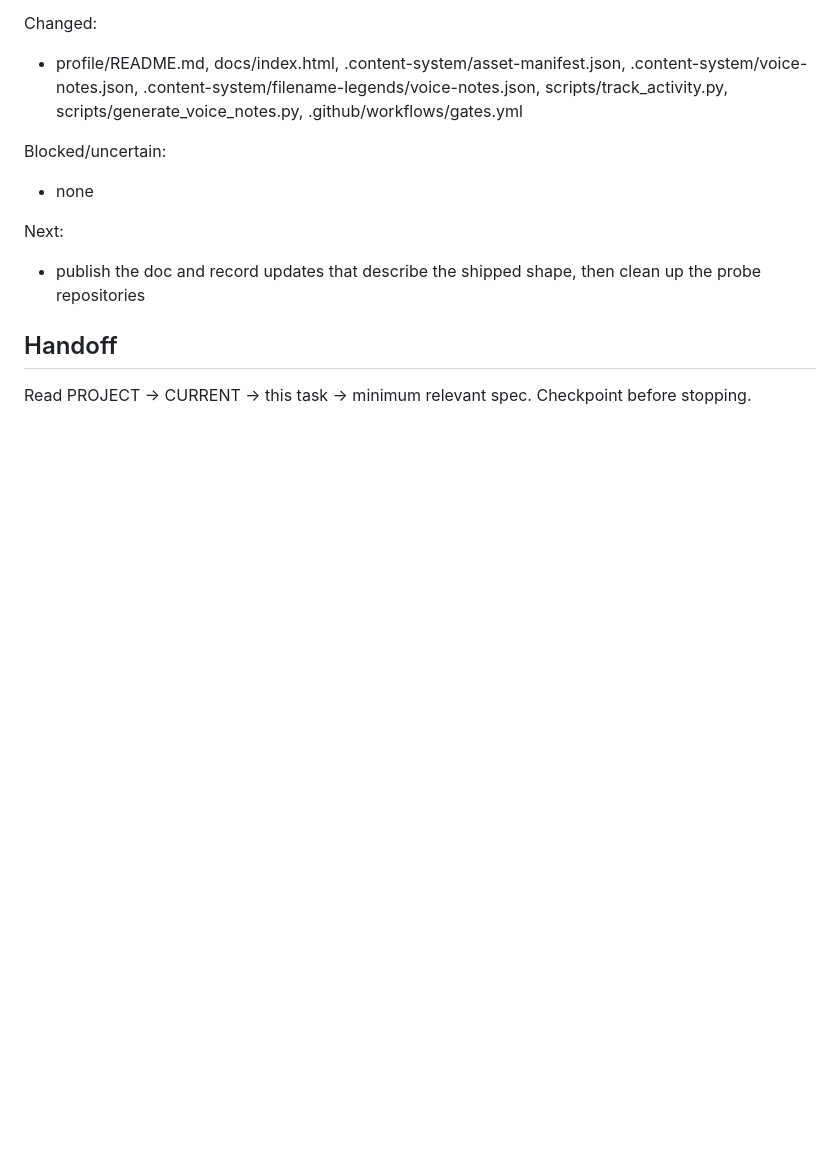
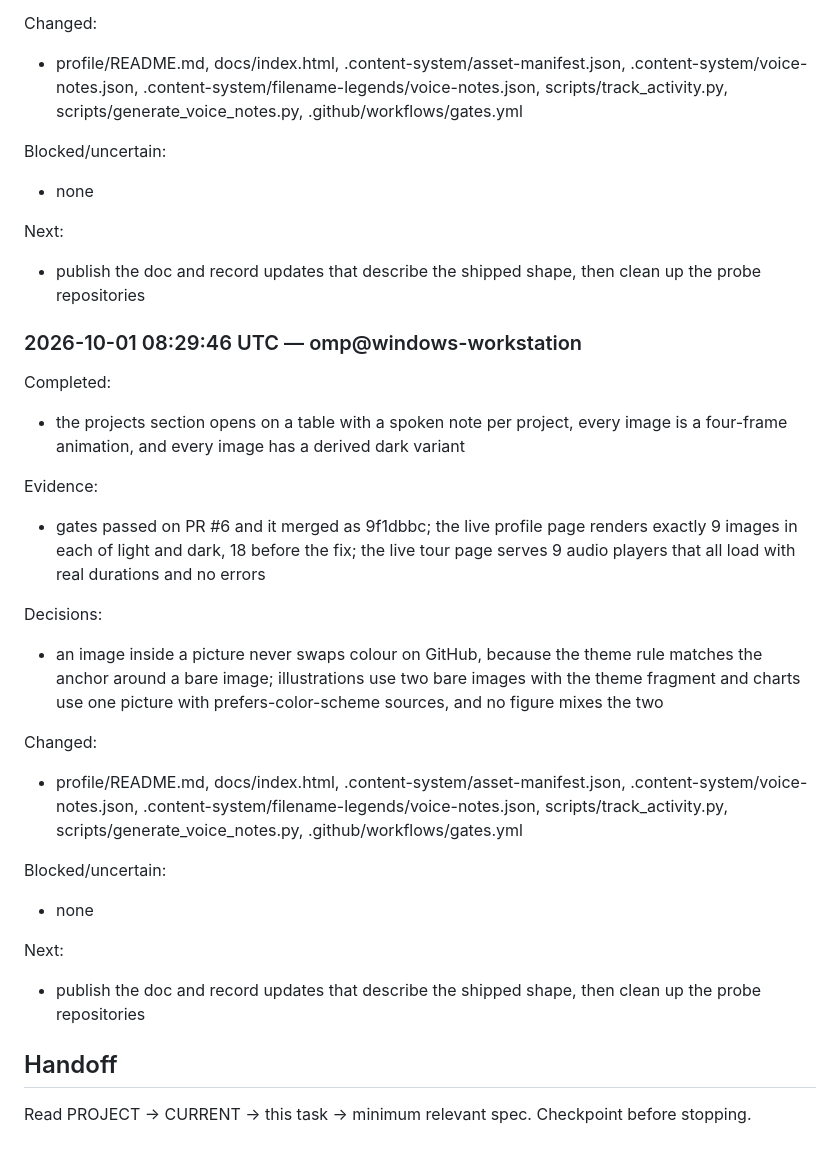
Before and after one commit to Pukujan/stylish-profile, a Markdown page: tasks/TASK-SP-0002-projects-table-and-voice-notes.md, the part around the change. Rendered like a GitHub page; blank space fills up the shorter version.

Commit message:
PCM checkpoint SP-0002: publish the doc and record updates that describe the shipped shape, then clean up the probe repositories

```diff
--- a/tasks/TASK-SP-0002-projects-table-and-voice-notes.md
+++ b/tasks/TASK-SP-0002-projects-table-and-voice-notes.md
@@ -79,6 +79,29 @@ Blocked/uncertain:
 Next:
 - publish the doc and record updates that describe the shipped shape, then clean up the probe repositories
 
+### 2026-10-01 08:29:46 UTC — omp@windows-workstation
+
+<!-- continuity:checkpoint {"agent":"omp@windows-workstation","blocked":[],"changed":["profile/README.md, docs/index.html, .content-system/asset-manifest.json, .content-system/voice-notes.json, .content-system/filename-legends/voice-notes.json, scripts/track_activity.py, scripts/generate_voice_notes.py, .github/workflows/gates.yml"],"completed":["the projects section opens on a table with a spoken note per project, every image is a four-frame animation, and every image has a derived dark variant"],"decisions":["an image inside a picture never swaps colour on GitHub, because the theme rule matches the anchor around a bare image; illustrations use two bare images with the theme fragment and charts use one picture with prefers-color-scheme sources, and no figure mixes the two"],"evidence":["gates passed on PR #6 and it merged as 9f1dbbc; the live profile page renders exactly 9 images in each of light and dark, 18 before the fix; the live tour page serves 9 audio players that all load with real durations and no errors"],"next_action":"publish the doc and record updates that describe the shipped shape, then clean up the probe repositories","protocol_version":"0.1.0-draft","schema":"project-continuity.checkpoint.v1","task_id":"SP-0002","timestamp":"2026-10-01T08:29:46Z"} -->
+<!-- continuity:checkpoint-operation {"payload_sha256":"166f97aa47e78405029cbcfe38501f6d909c7fb759ba7d48153342075d36f985","request_id":"9595696465bc43859f2cebfb7bab8047","schema":"project-continuity.checkpoint-operation.v1","task_id":"SP-0002"} -->
+
+Completed:
+- the projects section opens on a table with a spoken note per project, every image is a four-frame animation, and every image has a derived dark variant
+
+Evidence:
+- gates passed on PR #6 and it merged as 9f1dbbc; the live profile page renders exactly 9 images in each of light and dark, 18 before the fix; the live tour page serves 9 audio players that all load with real durations and no errors
+
+Decisions:
+- an image inside a picture never swaps colour on GitHub, because the theme rule matches the anchor around a bare image; illustrations use two bare images with the theme fragment and charts use one picture with prefers-color-scheme sources, and no figure mixes the two
+
+Changed:
+- profile/README.md, docs/index.html, .content-system/asset-manifest.json, .content-system/voice-notes.json, .content-system/filename-legends/voice-notes.json, scripts/track_activity.py, scripts/generate_voice_notes.py, .github/workflows/gates.yml
+
+Blocked/uncertain:
+- none
+
+Next:
+- publish the doc and record updates that describe the shipped shape, then clean up the probe repositories
+
 ## Handoff
 
 Read PROJECT → CURRENT → this task → minimum relevant spec. Checkpoint before stopping.
```
